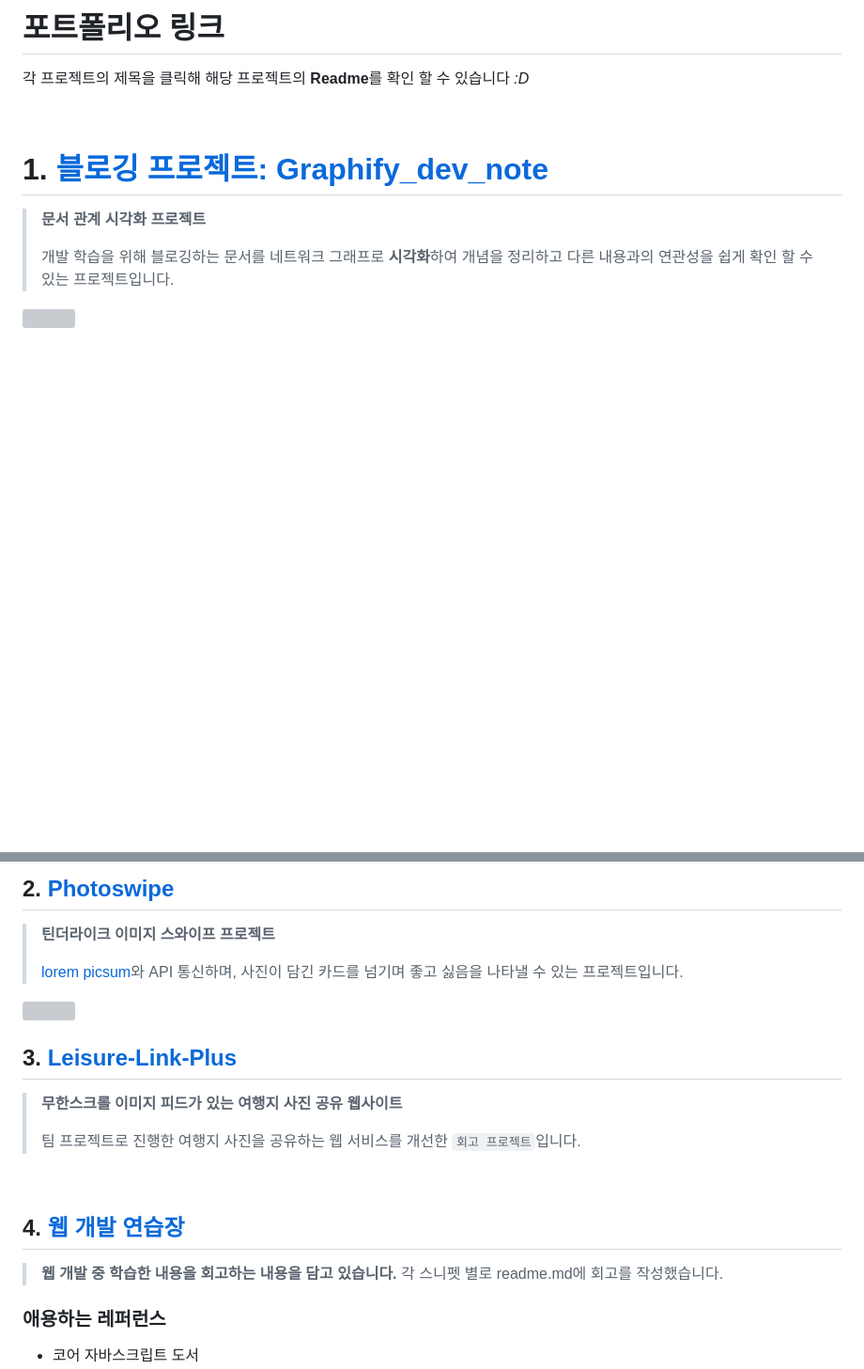
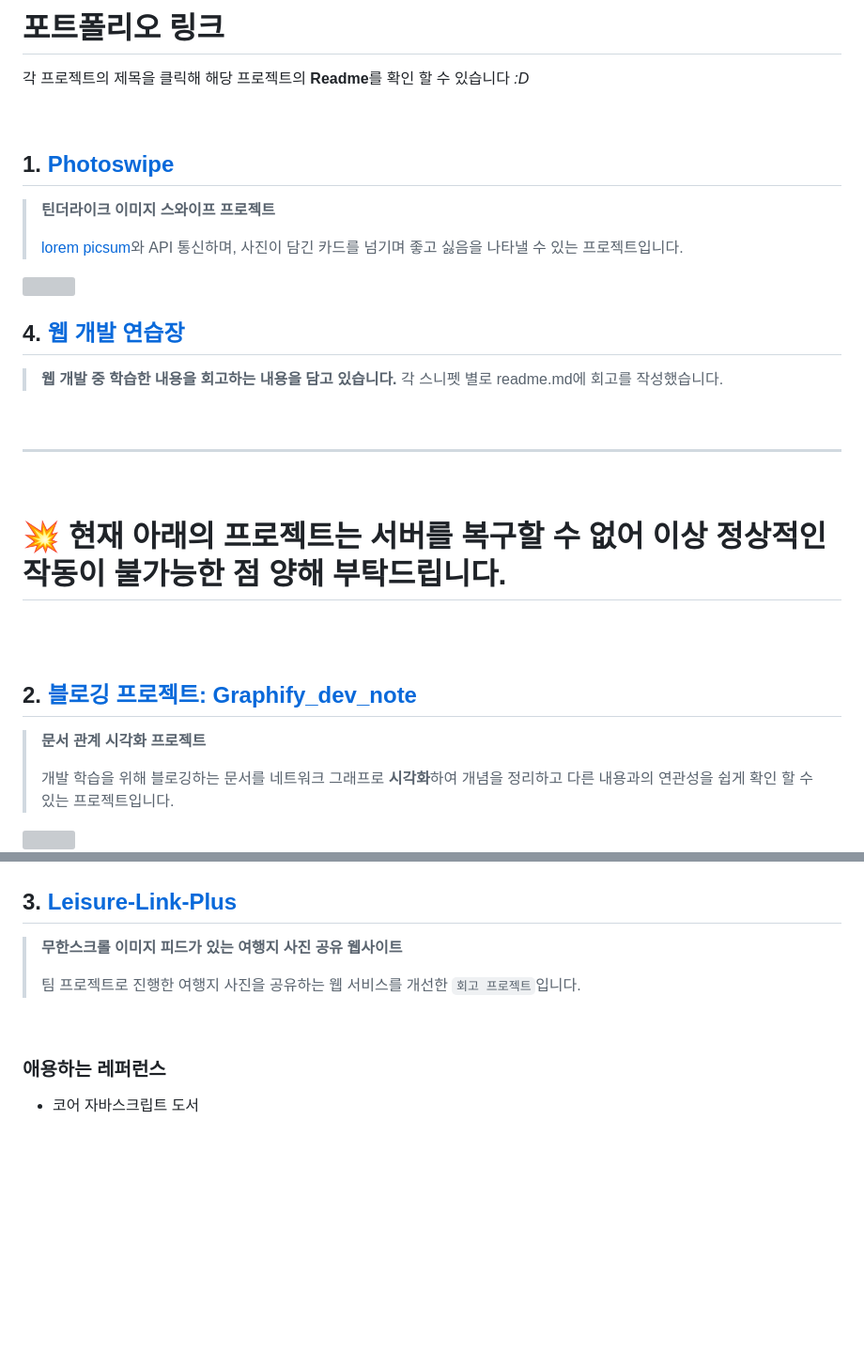
Before and after one commit to toa-web-dev/toa-web-dev, a Markdown page: README.md, 2 parts joined by grey strips. Shown at 94% size. GitHub-like rendering; blank space fills up the shorter version; grey boxes are pictures that could not be loaded.

```diff
--- a/README.md
+++ b/README.md
@@ -35,7 +35,31 @@
 
 <br/>
 
-# 1. [블로깅 프로젝트: Graphify_dev_note](https://github.com/toa-web-dev/Graphify_dev_note)
+## 1. [Photoswipe](https://github.com/toa-web-dev/Photoswipe)
+
+> **틴더라이크 이미지 스와이프 프로젝트**
+>
+>  [lorem picsum](https://picsum.photos/)와 API 통신하며, 사진이 담긴 카드를 넘기며 좋고 싫음을 나타낼 수 있는 프로젝트입니다.
+  <img src="https://github.com/toa-web-dev/toa-web-dev/assets/85207564/0800c402-fa58-46ee-a2da-0c15cf62c93e" width="400" height="400"/>
+
+<br/>
+
+## 4. [웹 개발 연습장](https://github.com/toa-web-dev/toa_web_notebook)
+
+> **웹 개발 중 학습한 내용을 회고하는 내용을 담고 있습니다.**
+> 각 스니펫 별로 readme.md에 회고를 작성했습니다.
+
+<br/>
+
+---
+
+<br/>
+
+# 💥 현재 아래의 프로젝트는 서버를 복구할 수 없어 이상 정상적인 작동이 불가능한 점 양해 부탁드립니다.
+<br/>
+<br/>
+
+## 2. [블로깅 프로젝트: Graphify_dev_note](https://github.com/toa-web-dev/Graphify_dev_note)
 
 > **문서 관계 시각화 프로젝트**
 >
@@ -46,12 +71,4 @@
 
-## 2. [Photoswipe](https://github.com/toa-web-dev/Photoswipe)
-
-> **틴더라이크 이미지 스와이프 프로젝트**
->
->  [lorem picsum](https://picsum.photos/)와 API 통신하며, 사진이 담긴 카드를 넘기며 좋고 싫음을 나타낼 수 있는 프로젝트입니다.
-  <img src="https://github.com/toa-web-dev/toa-web-dev/assets/85207564/0800c402-fa58-46ee-a2da-0c15cf62c93e" width="400" height="400"/>
-
-<br/>
 
 ## 3. [Leisure-Link-Plus](https://github.com/toa-web-dev/Leisure-Link-Plus)
 
@@ -61,10 +78,7 @@
 
 <br/>
 
-## 4. [웹 개발 연습장](https://github.com/toa-web-dev/toa_web_notebook)
 
-> **웹 개발 중 학습한 내용을 회고하는 내용을 담고 있습니다.**
-> 각 스니펫 별로 readme.md에 회고를 작성했습니다.
 
 
 ### 애용하는 레퍼런스
```
Also changed, not shown: other parts of README.md (+1 -0 lines).
